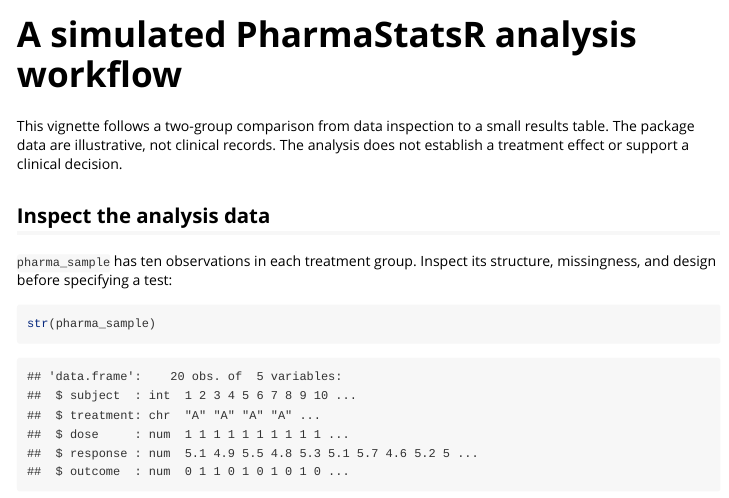
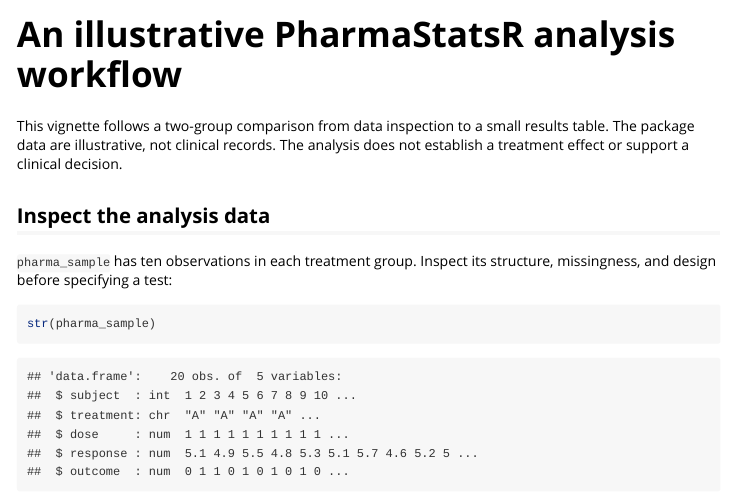
Before and after one commit to DiogoRibeiro7/PharmaStatsR, an R Markdown document (vignettes/pharma_workflow.Rmd): the page in a window 1100 px wide, from its top. Rendered offline with R 4.5, knitr and Pandoc, with nearby package versions; some code elsewhere in the file could not run offline.

Commit message:
Reconcile Bayesian guide and example data provenance

```diff
--- a/mkdocs.yml
+++ b/mkdocs.yml
@@ -70,7 +70,7 @@ nav:
       - Quick start: quickstart.md
       - Project status: project-status.md
       - Dependency and backend audit: dependency-audit.md
-      - Simulated example data: simulated-data.md
+      - Illustrative example data: simulated-data.md
   - Statistical methods:
       - Method guide: methods.md
       - Export and evidence inventory: method-inventory.md
@@ -86,6 +86,7 @@ nav:
       - Python SciPy t-test bridge: scipy-bridge.md
       - Model estimate table exports: report-exports.md
       - Multiple imputation and pooling: missing-data.md
+      - Bayesian GLM and predictive checks: bayesian-glm.md
       - Latin square ANOVA: latin-square.md
       - Crossover ANOVA: crossover.md
       - Event-rate comparisons: rates.md
--- a/vignettes/pharma_workflow.Rmd
+++ b/vignettes/pharma_workflow.Rmd
@@ -1,8 +1,8 @@
 ---
-title: "A simulated PharmaStatsR analysis workflow"
+title: "An illustrative PharmaStatsR analysis workflow"
 output: rmarkdown::html_vignette
 vignette: >
-  %\VignetteIndexEntry{A simulated PharmaStatsR analysis workflow}
+  %\VignetteIndexEntry{An illustrative PharmaStatsR analysis workflow}
   %\VignetteEngine{knitr::rmarkdown}
   %\VignetteEncoding{UTF-8}
 ---
```
Also changed, not shown: NEWS.md (+1 -0 lines), R/pharma_bayesian.R (+13 -5 lines), README.md, docs/bayesian-glm.md (added), docs/index.md, docs/limitations.md, docs/method-inventory.md, docs/methods.md, docs/quickstart.md, docs/simulated-data.md, 3 other files.
